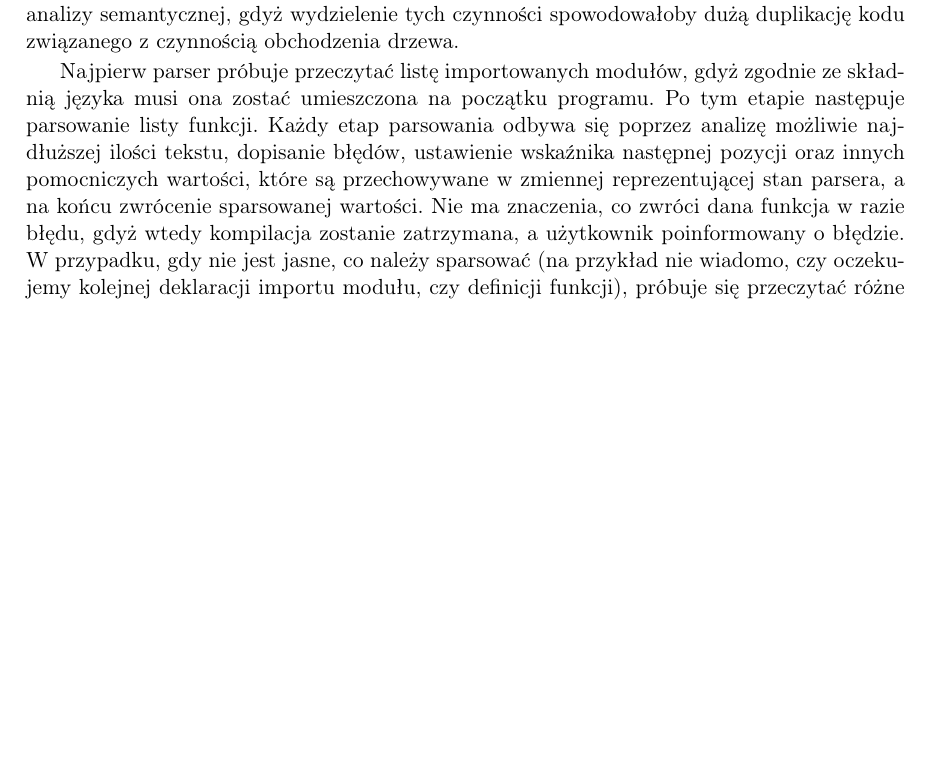
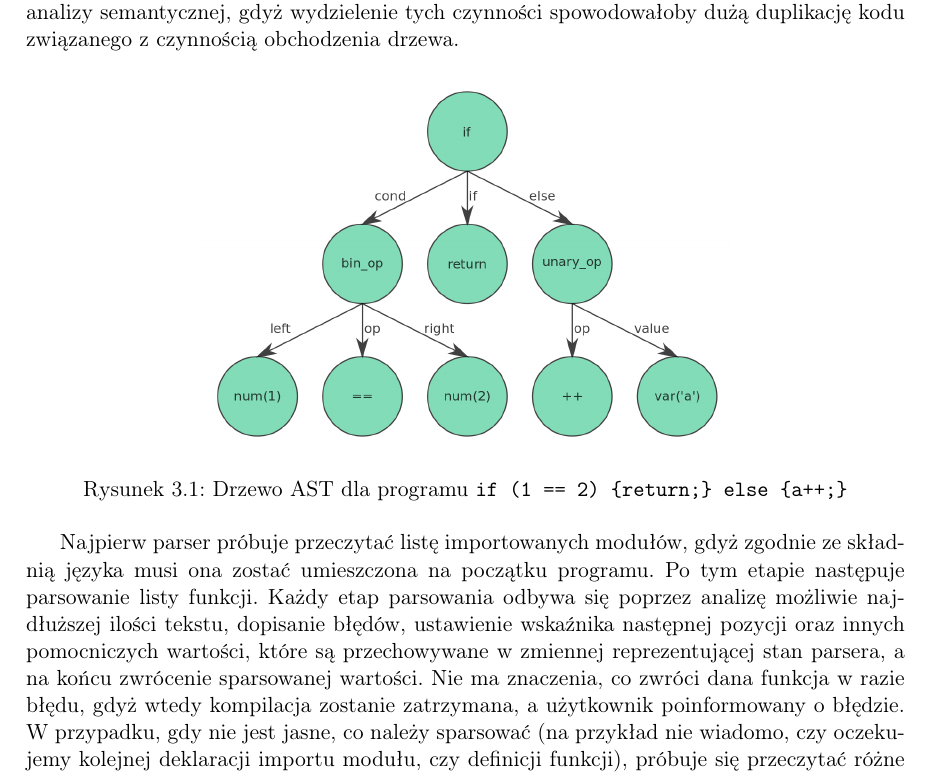
Before and after one commit to jbujak/nl-zpp, a LaTeX thesis (praca_licencjacka.tex): part of page 13 of 29 before the commit and part of page 13 of 31 after it, cut so that both start at the same text, the shorter picture padded with empty space. Compiled offline with pdfLaTeX.

Commit message:
Add ast example

```diff
--- a/praca_licencjacka.tex
+++ b/praca_licencjacka.tex
@@ -267,6 +267,13 @@ kto wybiera które zadanie, a w przypadku pytań lub problemów, na ich rozwiąz
 \section{Budowanie drzewa AST}
 Pierwszym etapem kompilacji jest parsowanie programu wejściowego do drzewa AST. Takie drzewo jest strukturą przechowującą informacje o składniowej roli wyrażeń, które przetwarzać można na dalszych etapach kompilacji. Celem jest przetworzenie tekstu programu do postaci przypominającej derywację gramatyki języka. Chociaż książkowa definicja drzewa AST mówi wyłącznie o składni, kompilator NianioLanga już na tym etapie dokonuje pewnej podstawowej analizy semantycznej, gdyż wydzielenie tych czynności spowodowałoby dużą duplikację kodu związanego z czynnością obchodzenia drzewa.
 
+\begin{figure}[h]
+  \centering
+  \includegraphics[width=0.6\textwidth]{files/ast.png}
+  \caption{Drzewo AST dla programu \texttt{if (1 == 2) \{return;\} else \{a++;\}}}
+  \label{img:ast}
+\end{figure}
+
 Najpierw parser próbuje przeczytać listę importowanych modułów, gdyż zgodnie ze składnią języka musi ona zostać umieszczona na początku programu. Po tym etapie następuje parsowanie listy funkcji. Każdy etap parsowania odbywa się poprzez analizę możliwie najdłuższej ilości tekstu, dopisanie błędów, ustawienie wskaźnika następnej pozycji oraz innych pomocniczych wartości, które są przechowywane w zmiennej reprezentującej stan parsera, a na końcu zwrócenie sparsowanej wartości. Nie ma znaczenia, co zwróci dana funkcja w razie błędu, gdyż wtedy kompilacja zostanie zatrzymana, a użytkownik poinformowany o błędzie. W przypadku, gdy nie jest jasne, co należy sparsować (na przykład nie wiadomo, czy oczekujemy kolejnej deklaracji importu modułu, czy definicji funkcji), próbuje się przeczytać różne wartości, aż któraś zostanie poprawnie sparsowana. Ważne jest, by różne możliwości przetwarzać od największej do najmniejszej, jeżeli reprezentacja jedna może być początkiem drugiej, np. najpierw parsować należy operatory, a dopiero potem wyrażenia, chyba że kolejność nie ma znaczenia. Przykładowo w wyrażeniu \emph{1 + 2 - 3} nie ma znaczenia, czy spróbujemy sparsować najpierw operator dodawania, czy odejmowania, ale operator musi być sparsowany zanim sparsowana zostanie liczba. Innym przykładem jest \texttt{if}, po którym może nastąpić \texttt{else} i najpierw należy spróbować sparsować blok \texttt{else} zanim przejdzie się do parsowania następnych komend.
 
 Parsowanie funkcji odbywa się poprzez sparsowanie nagłówka, a następnie sparsowanie jej wnętrza jako jednej komendy. Przyjęte jest, że komenda może być także listą komend, co parsuje się w sposób rekurencyjny. Ułatwia to parsowanie takich komend jak \texttt{for} czy \texttt{if}. Podejście to umożliwia także tworzenie rekurencyjnych funkcji, z których każda odpowiedzialna jest za jeden element gramatyki języka. Funkcje te sposób działania opierają na opisanym w poprzednim paragrafie schemacie.
```
Also changed, not shown: files/ast.png (added), files/ast.svg (added).
